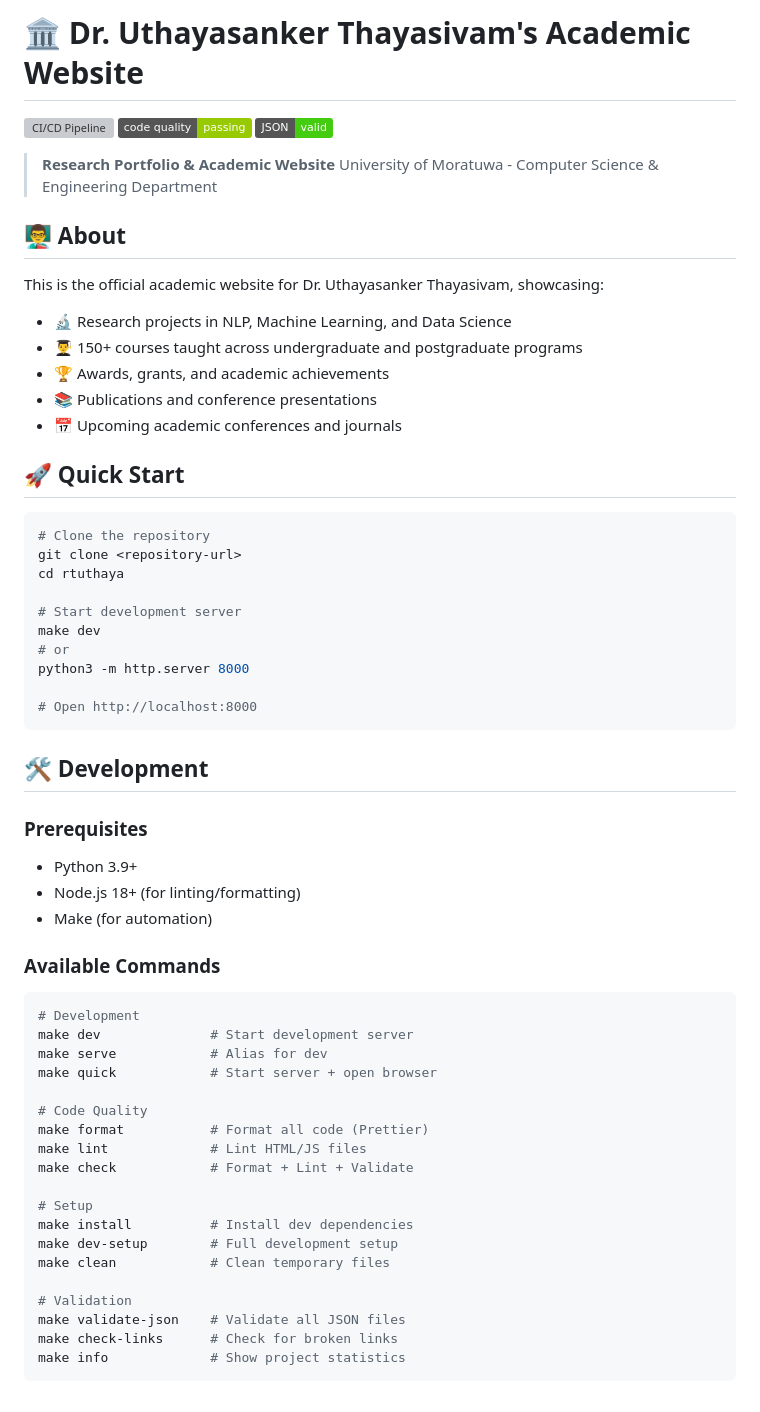
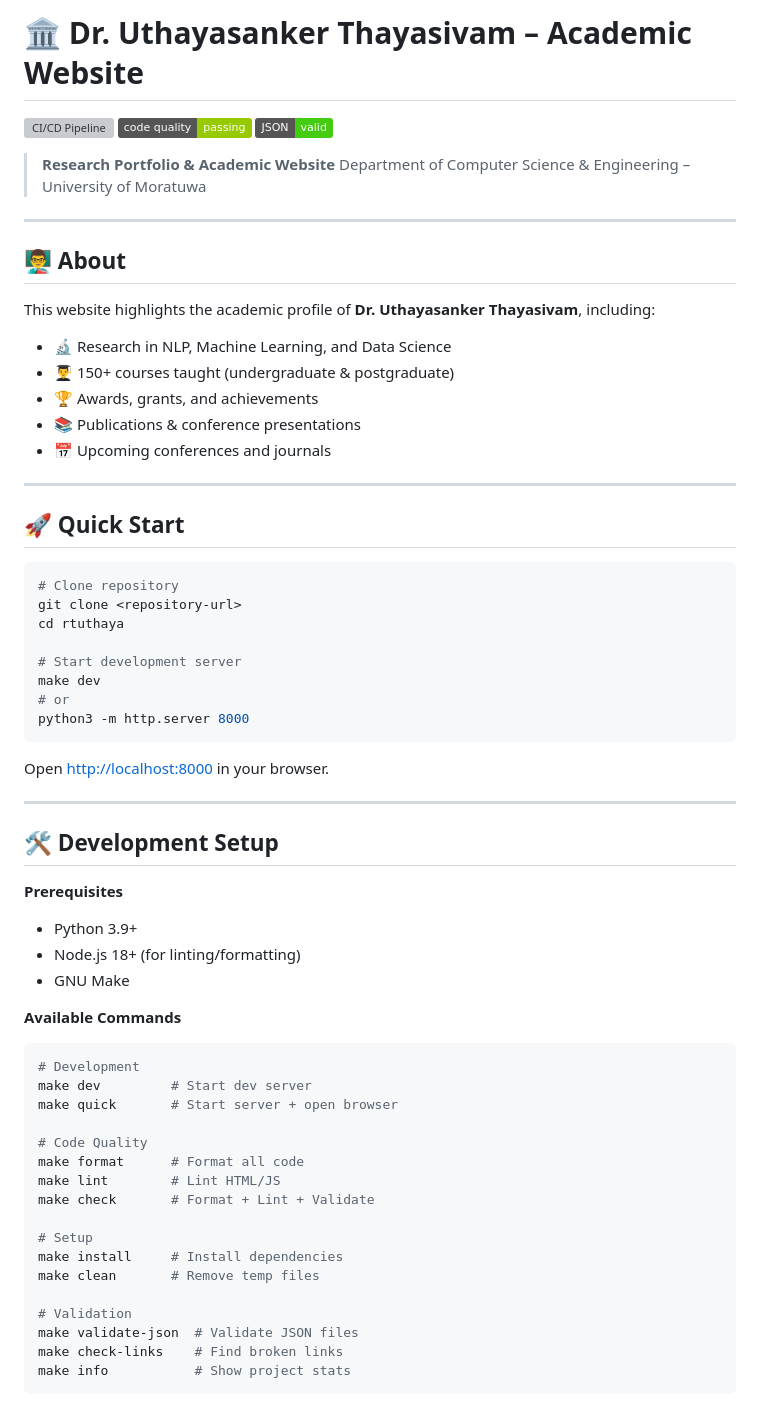
Before and after one commit to aaivu/rtuthaya, a Markdown page: README.md, the part around one of its changes. Drawn GitHub-style; badges without logos; grey boxes are pictures that could not be loaded.

````diff
--- a/README.md
+++ b/README.md
@@ -1,26 +1,30 @@
-# 🏛️ Dr. Uthayasanker Thayasivam's Academic Website
+# 🏛️ Dr. Uthayasanker Thayasivam – Academic Website
 
 [![CI/CD Pipeline](https://github.com/username/repo/workflows/🔍%20Academic%20Website%20CI/CD/badge.svg)](https://github.com/username/repo/actions)
 [![Code Quality](https://img.shields.io/badge/code%20quality-passing-green)](https://github.com/username/repo/actions)
 [![JSON Valid](https://img.shields.io/badge/JSON-valid-success)](https://github.com/username/repo/actions)
 
 > **Research Portfolio & Academic Website**
-> University of Moratuwa - Computer Science & Engineering Department
+> Department of Computer Science & Engineering – University of Moratuwa
+
+---
 
 ## 👨‍🏫 About
 
-This is the official academic website for Dr. Uthayasanker Thayasivam, showcasing:
+This website highlights the academic profile of **Dr. Uthayasanker Thayasivam**, including:
 
-- 🔬 Research projects in NLP, Machine Learning, and Data Science
-- 👨‍🎓 150+ courses taught across undergraduate and postgraduate programs
-- 🏆 Awards, grants, and academic achievements
-- 📚 Publications and conference presentations
-- 📅 Upcoming academic conferences and journals
+* 🔬 Research in NLP, Machine Learning, and Data Science
+* 👨‍🎓 150+ courses taught (undergraduate & postgraduate)
+* 🏆 Awards, grants, and achievements
+* 📚 Publications & conference presentations
+* 📅 Upcoming conferences and journals
+
+---
 
 ## 🚀 Quick Start
 
 ```bash
-# Clone the repository
+# Clone repository
 git clone <repository-url>
 cd rtuthaya
 
@@ -28,38 +32,39 @@ cd rtuthaya
 make dev
 # or
 python3 -m http.server 8000
-
-# Open http://localhost:8000
 ```
 
-## 🛠️ Development
+Open [http://localhost:8000](http://localhost:8000) in your browser.
 
-### Prerequisites
-- Python 3.9+
-- Node.js 18+ (for linting/formatting)
-- Make (for automation)
+---
 
-### Available Commands
+## 🛠️ Development Setup
+
+**Prerequisites**
+
+* Python 3.9+
+* Node.js 18+ (for linting/formatting)
+* GNU Make
+
+**Available Commands**
 
 ```bash
 # Development
-make dev              # Start development server
-make serve            # Alias for dev
-make quick            # Start server + open browser
+make dev         # Start dev server
+make quick       # Start server + open browser
 
 # Code Quality
-make format           # Format all code (Prettier)
-make lint             # Lint HTML/JS files
-make check            # Format + Lint + Validate
+make format      # Format all code
+make lint        # Lint HTML/JS
+make check       # Format + Lint + Validate
 
 # Setup
-make install          # Install dev dependencies
-make dev-setup        # Full development setup
-make clean            # Clean temporary files
+make install     # Install dependencies
+make clean       # Remove temp files
 
 # Validation
-make validate-json    # Validate all JSON files
-make check-links      # Check for broken links
-make info             # Show project statistics
+make validate-json  # Validate JSON files
+make check-links    # Find broken links
+make info           # Show project stats
 ```
 
````
Also changed, not shown: other parts of README.md (+36 -152 lines).
